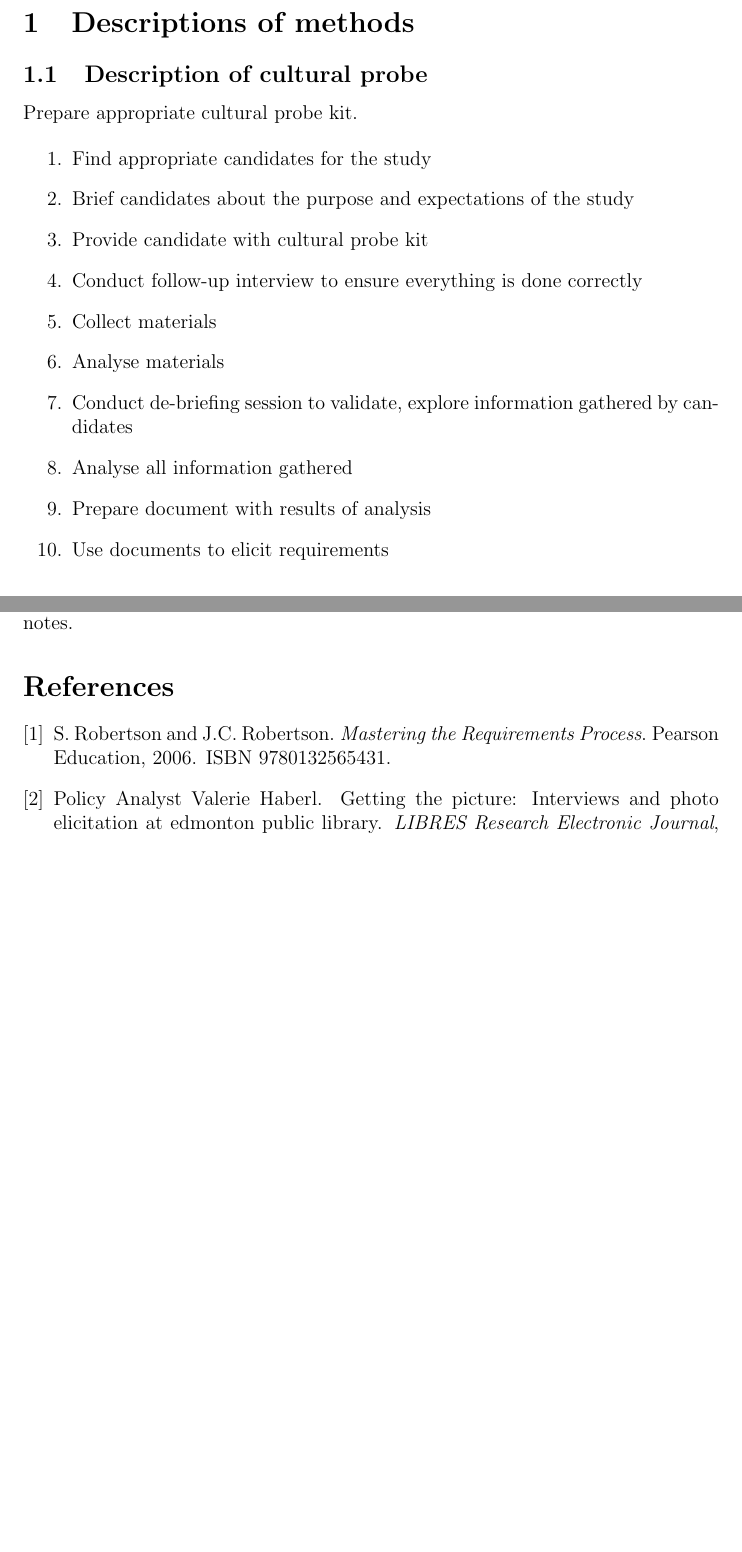
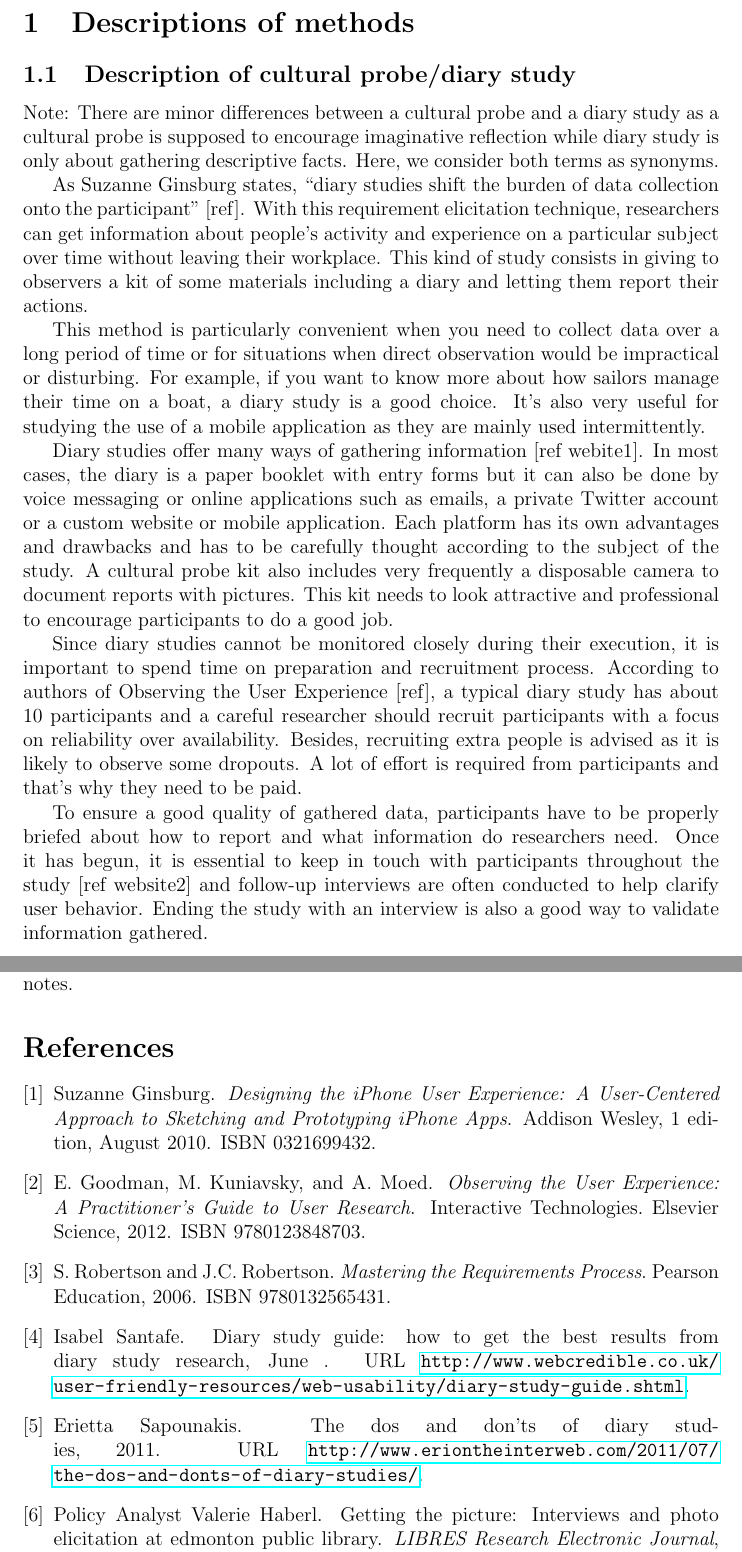
Before and after one commit to mklew/InteractionDesignMethodsForContextsOfUse, a LaTeX document (doc.tex, which reads bibliography.bib): two parts of pages 2 and 5 of 5 before the commit and two parts of pages 2 and 6 of 6 after it, joined at a grey line, cut so that both start at the same text, the shorter picture padded with empty space. Compiled offline with pdfLaTeX.

Commit message:
Cultural probe description

```diff
--- a/bibliography.bib
+++ b/bibliography.bib
@@ -17,0 +28 @@
+  publisher = {Addison Wesley},
@@ -17,0 +37,10 @@
+  author={Goodman, E. and Kuniavsky, M. and Moed, A.},
+  isbn={9780123848703},
+  lccn={2012014674},
+  series={Interactive Technologies},
+  year={2012},
+  publisher={Elsevier Science}
+}
+
+@OTHER{webcredible,
+author = {Isabel Santafe},
@@ -17,0 +54 @@
+author = {Erietta Sapounakis},
--- a/doc.tex
+++ b/doc.tex
@@ -22,22 +22,21 @@
 \section{Descriptions of methods}
 % –Description (with references). Students should search for additional sources, from best to less interesting: books, research articles, and web pages.
 
-\subsection{Description of cultural probe}
+\subsection{Description of cultural probe/diary study}
 
-Prepare appropriate cultural probe kit.
 
-\begin{enumerate}
-\item Find appropriate candidates for the study
-\item Brief candidates about the purpose and expectations of the study
-\item Provide candidate with cultural probe kit
-\item Conduct follow-up interview to ensure everything is done correctly
-\item Collect materials
-\item Analyse materials
-\item Conduct de-briefing session to validate, explore information gathered by candidates
-\item Analyse all information gathered
-\item Prepare document with results of analysis
-\item Use documents to elicit requirements
-\end{enumerate}
+Note: There are minor differences between a cultural probe and a diary study as a cultural probe is supposed to encourage imaginative reflection while diary study is only about gathering descriptive facts. Here, we consider both terms as synonyms.
+
+As Suzanne Ginsburg states, “diary studies shift the burden of data collection onto the participant” [ref]. With this requirement elicitation technique, researchers can get information about people's activity and experience on a particular subject over time without leaving their workplace. This kind of study consists in giving to observers a kit of some materials including a diary and letting them report their actions.
+
+This method is particularly convenient when you need to collect data over a long period of time or for situations when direct observation would be impractical or disturbing. For example, if you want to know more about how sailors manage their time on a boat, a diary study is a good choice. It’s also very useful for studying the use of a mobile application as they are mainly used intermittently.
+
+Diary studies offer many ways of gathering information [ref webite1]. In most cases, the diary is a paper booklet with entry forms but it can also be done by voice messaging or online applications such as emails, a private Twitter account or a custom website or mobile application. Each platform has its own advantages and drawbacks and has to be carefully thought according to the subject of the study. A cultural probe kit also includes very frequently a disposable camera to document reports with pictures. This kit needs to look attractive and professional to encourage participants to do a good job.
+
+Since diary studies cannot be monitored closely during their execution, it is important to spend time on preparation and recruitment process. According to authors of Observing the User Experience [ref], a typical diary study has about 10 participants and a careful researcher should recruit participants with a focus on reliability over availability. Besides, recruiting extra people is advised as it is likely to observe some dropouts. A lot of effort is required from participants and that’s why they need to be paid.
+
+To ensure a good quality of gathered data, participants have to be properly briefed about how to report and what information do researchers need. Once it has begun, it is essential to keep in touch with participants throughout the study [ref website2] and follow-up interviews are often conducted to help clarify user behavior. Ending the study with an interview is also a good way to validate information gathered.
+
 
 \subsection{Description of photo study}
 Photo study is another method of requirements elicitation. This method can be applied in short-term study so that results can be obtained in for example two weeks which is much less compared to cultural probe which might take months.
```
Also changed, not shown: bibliography.bib (30 more changed lines), doc.tex (2 more changed lines).
